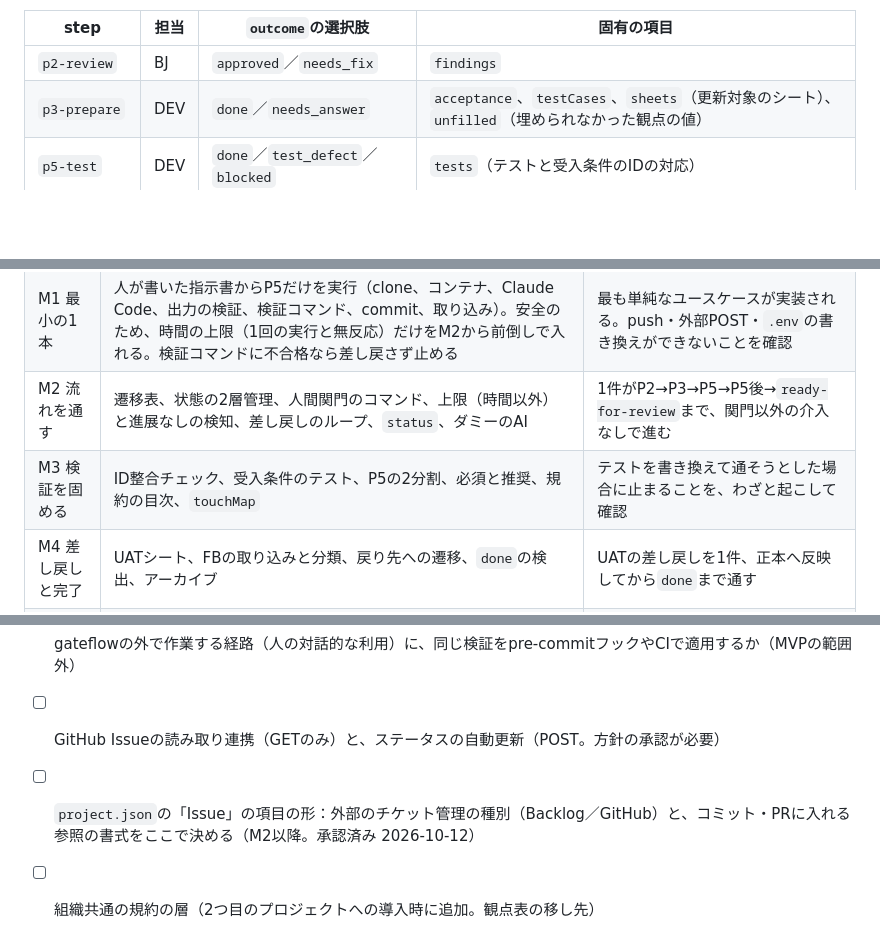
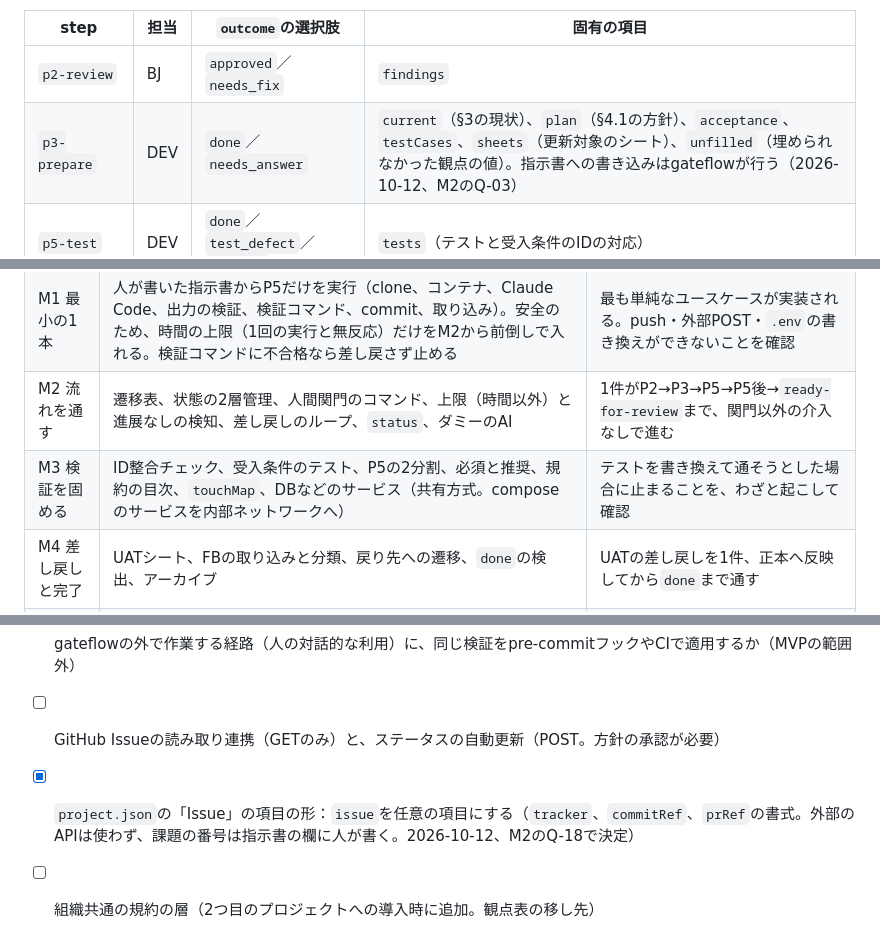
Before and after one commit to suunet/POC_ORCHESTRATOR, a Markdown page: docs/design.md, 3 parts joined by grey strips. Rendered like a GitHub page; blank space fills up the shorter version.

Commit message:
docs(M2): M2の計画の回答を設計に反映

```diff
--- a/docs/design.md
+++ b/docs/design.md
@@ -197,7 +197,7 @@ AIはCLIの非対話実行で呼び出し、Claude CodeとCursorのどちらを
 | step | 担当 | `outcome`の選択肢 | 固有の項目 |
 | --- | --- | --- | --- |
 | `p2-review` | BJ | `approved`／`needs_fix` | `findings` |
-| `p3-prepare` | DEV | `done`／`needs_answer` | `acceptance`、`testCases`、`sheets`（更新対象のシート）、`unfilled`（埋められなかった観点の値） |
+| `p3-prepare` | DEV | `done`／`needs_answer` | `current`（§3の現状）、`plan`（§4.1の方針）、`acceptance`、`testCases`、`sheets`（更新対象のシート）、`unfilled`（埋められなかった観点の値）。指示書への書き込みはgateflowが行う（2026-10-12、M2のQ-03） |
 | `p5-test` | DEV | `done`／`test_defect`／`blocked` | `tests`（テストと受入条件のIDの対応） |
 | `p5-implement` | DEV | `done`／`test_defect`／`blocked` | `changedSheets`、`blockReason` |
 | `p5-verify` | BJ | `approved`／`needs_fix`／`needs_human` | `findings` |
@@ -344,7 +344,7 @@ MVPは「HYDRAを要件から作り直すのに最低限必要な機能」とし
 | M0 準備 | ツールの骨組み、V2の作成とV1からのカタログ（`uc/`を除く）と規約の取り込み、組み込みのひな形、設計文書の配置 | ID整合チェックを手で実行でき、取り込んだカタログに誤りがない |
 | M1 最小の1本 | 人が書いた指示書からP5だけを実行（clone、コンテナ、Claude Code、出力の検証、検証コマンド、commit、取り込み）。安全のため、時間の上限（1回の実行と無反応）だけをM2から前倒しで入れる。検証コマンドに不合格なら差し戻さず止める | 最も単純なユースケースが実装される。push・外部POST・`.env`の書き換えができないことを確認 |
 | M2 流れを通す | 遷移表、状態の2層管理、人間関門のコマンド、上限（時間以外）と進展なしの検知、差し戻しのループ、`status`、ダミーのAI | 1件がP2→P3→P5→P5後→`ready-for-review`まで、関門以外の介入なしで進む |
-| M3 検証を固める | ID整合チェック、受入条件のテスト、P5の2分割、必須と推奨、規約の目次、`touchMap` | テストを書き換えて通そうとした場合に止まることを、わざと起こして確認 |
+| M3 検証を固める | ID整合チェック、受入条件のテスト、P5の2分割、必須と推奨、規約の目次、`touchMap`、DBなどのサービス（共有方式。composeのサービスを内部ネットワークへ） | テストを書き換えて通そうとした場合に止まることを、わざと起こして確認 |
 | M4 差し戻しと完了 | UATシート、FBの取り込みと分類、戻り先への遷移、`done`の検出、アーカイブ | UATの差し戻しを1件、正本へ反映してから`done`まで通す |
 | M5 入口 | `new`、要件依頼書のスキル、`new --from` | 要件依頼書から`draft`を始められる |
 | M6 仕上げ | 通知、`watch`、`setup`、Cursorのアダプタ、バージョンの警告、`render`、機能要求の生成 | 本業のプロジェクトに`setup`で導入できる |
@@ -365,5 +365,5 @@ MVPでは作らないもの：Web UI、並列レビュー、stepごとのプロ
 - [ ] DEV・BJのプロンプトの調整（HYDRA V2の作り直しの中で）
 - [ ] gateflowの外で作業する経路（人の対話的な利用）に、同じ検証をpre-commitフックやCIで適用するか（MVPの範囲外）
 - [ ] GitHub Issueの読み取り連携（GETのみ）と、ステータスの自動更新（POST。方針の承認が必要）
-- [ ] `project.json`の「Issue」の項目の形：外部のチケット管理の種別（Backlog／GitHub）と、コミット・PRに入れる参照の書式をここで決める（M2以降。承認済み 2026-10-12）
+- [x] `project.json`の「Issue」の項目の形：`issue`を任意の項目にする（`tracker`、`commitRef`、`prRef`の書式。外部のAPIは使わず、課題の番号は指示書の欄に人が書く。2026-10-12、M2のQ-18で決定）
 - [ ] 組織共通の規約の層（2つ目のプロジェクトへの導入時に追加。観点表の移し先）
```
